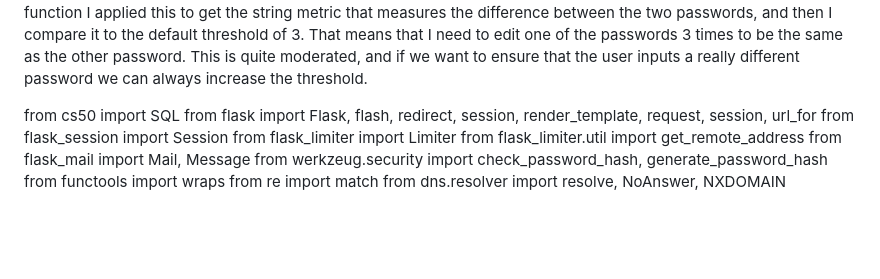
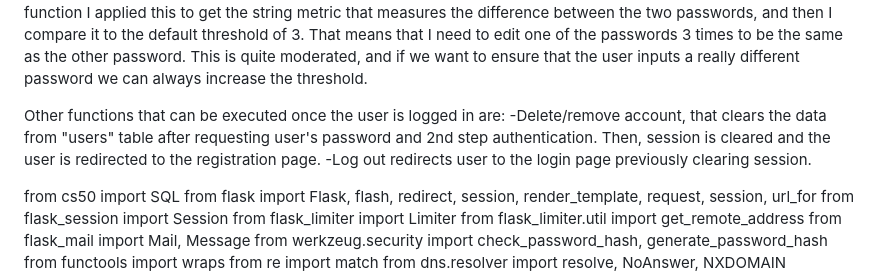
Before and after one commit to JTCODINGLOG/Practise, a Markdown page: project/README.md, the part around the change. Rendered like a GitHub page; blank space fills up the shorter version.

Commit message:
Fri, Dec 20, 2024, 12:49 PM +08:00

```diff
--- a/project/README.md
+++ b/project/README.md
@@ -20,6 +20,10 @@ For the option of "remember password" the user is requested to write the right e
 
 The option of "changing password" was easier as, knowing that the user had already logged in I just asked to write again the password and to write the new password. To make it more secure I could have added the 2nd step authentication but at that point, for some reason, I decided that it was not necessary. When inputting the new password, I added a function in my helpers file, assistant.py, that applied the Levenshtein distance principle. In this function I applied this to get the string metric that measures the difference between the two passwords, and then I compare it to the default threshold of 3. That means that I need to edit one of the passwords 3 times to be the same as the other password. This is quite moderated, and if we want to ensure that the user inputs a really different password we can always increase the threshold.
 
+Other functions that can be executed once the user is logged in are:
+-Delete/remove account, that clears the data from "users" table after requesting user's password and 2nd step authentication. Then, session is cleared and the user is redirected to the registration page.
+-Log out redirects user to the login page previously clearing session.
+
 
 from cs50 import SQL
 from flask import Flask, flash, redirect, session, render_template, request, session, url_for
```
